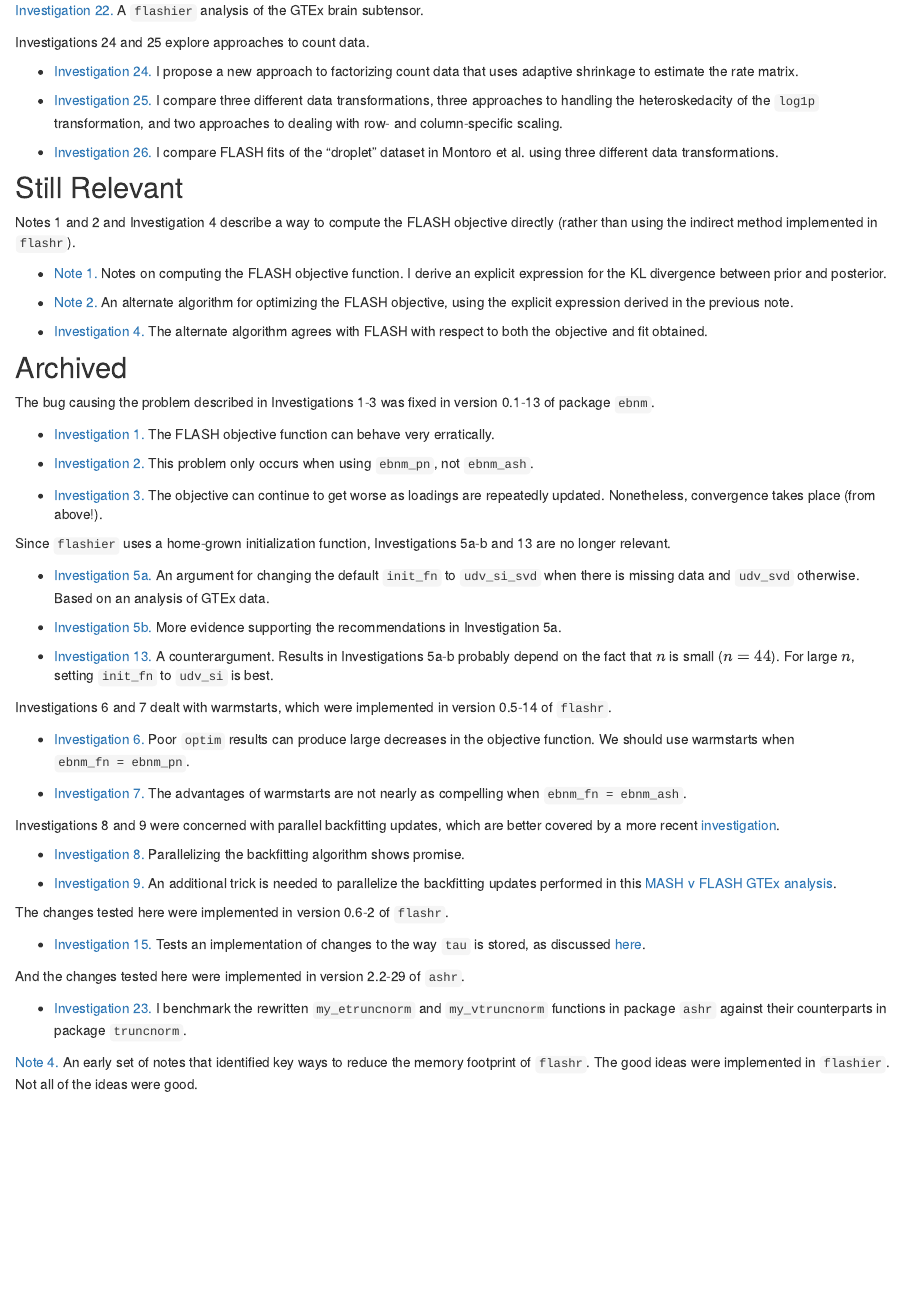
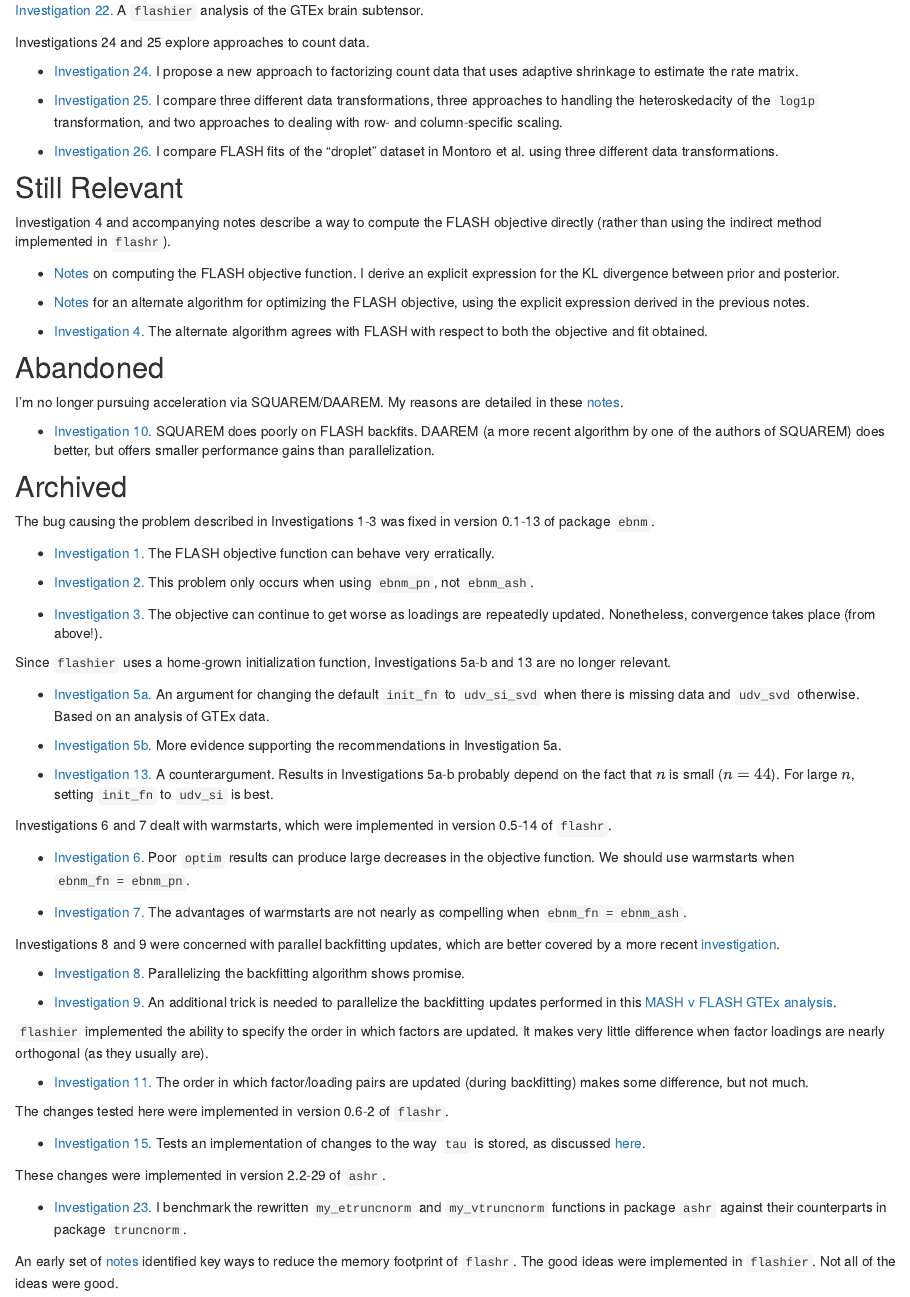
Before and after one commit to willwerscheid/FLASHvestigations, an R Markdown document (analysis/index.Rmd): the page in a window 1100 px wide, from 850 px down before the commit and from 770 px down after it, so that both start at the same text. Rendered offline with R 4.5, knitr and Pandoc, with nearby package versions; drawn as R Markdown's standard HTML page in place of the format the file asks for.

Commit message:
analysis/squarem_notes.Rmd

```diff
--- a/analysis/index.Rmd
+++ b/analysis/index.Rmd
@@ -3,7 +3,7 @@ title: "Home"
 site: workflowr::wflow_site
 output:
   workflowr::wflow_html:
-    toc: false
+    toc: true
 ---
 
 ## Featured
@@ -60,13 +56,20 @@ Investigations 24 and 25 explore approaches to count data.
 
 ## Still Relevant
 
-Notes 1 and 2 and Investigation 4 describe a way to compute the FLASH objective directly (rather than using the indirect method implemented in `flashr`).
+Investigation 4 and accompanying notes describe a way to compute the FLASH objective directly (rather than using the indirect method implemented in `flashr`).
 
-* [Note 1.](obj_notes.html) Notes on computing the FLASH objective function. I derive an explicit expression for the KL divergence between prior and posterior.
+* [Notes](obj_notes.html) on computing the FLASH objective function. I derive an explicit expression for the KL divergence between prior and posterior.
 
-* [Note 2.](flash_em.html) An alternate algorithm for optimizing the FLASH objective, using the explicit expression derived in the previous note.
+* [Notes](flash_em.html) for an alternate algorithm for optimizing the FLASH objective, using the explicit expression derived in the previous notes.
 
 * [Investigation 4.](alt_alg.html) The alternate algorithm agrees with FLASH with respect to both the objective and fit obtained.
+
+
+## Abandoned
+
+I'm no longer pursuing acceleration via SQUAREM/DAAREM. My reasons are detailed in these [notes](squarem_notes.html).
+
+* [Investigation 10.](squarem.html) SQUAREM does poorly on FLASH backfits. DAAREM (a more recent algorithm by one of the authors of SQUAREM) does better, but offers smaller performance gains than parallelization.
 
 
 ## Archived
@@ -99,12 +102,16 @@ Investigations 8 and 9 were concerned with parallel backfitting updates, which a
 
 * [Investigation 9.](parallel2.html) An additional trick is needed to parallelize the backfitting updates performed in this [MASH v FLASH GTEx analysis](https://willwerscheid.github.io/MASHvFLASH/MASHvFLASHgtex3.html).
 
+`flashier` implemented the ability to specify the order in which factors are updated. It makes very little difference when factor loadings are nearly orthogonal (as they usually are).
+
+* [Investigation 11.](random.html) The order in which factor/loading pairs are updated (during backfitting) makes some difference, but not much.
+
 The changes tested here were implemented in version 0.6-2 of `flashr`.
 
 * [Investigation 15.](scalar_tau.html) Tests an implementation of changes to the way `tau` is stored, as discussed  [here](https://github.com/stephenslab/flashr/issues/83).
 
-And the changes tested here were implemented in version 2.2-29 of `ashr`.
+These changes were implemented in version 2.2-29 of `ashr`.
 
 * [Investigation 23.](truncnorm.html) I benchmark the rewritten `my_etruncnorm` and `my_vtruncnorm` functions in package `ashr` against their counterparts in package `truncnorm`.
 
-[Note 4.](matrix_ops.html) An early set of notes that identified key ways to reduce the memory footprint of `flashr`. The good ideas were implemented in `flashier`. Not all of the ideas were good.
+An early set of [notes](matrix_ops.html) identified key ways to reduce the memory footprint of `flashr`. The good ideas were implemented in `flashier`. Not all of the ideas were good.
```
Also changed, not shown: analysis/index.Rmd (6 more changed lines).
